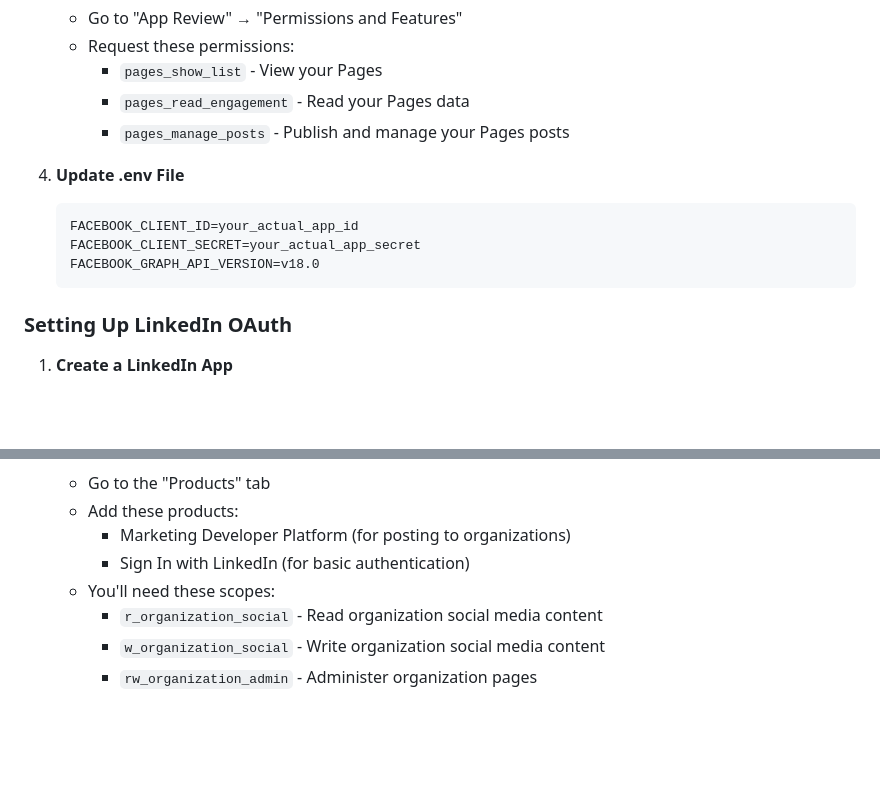
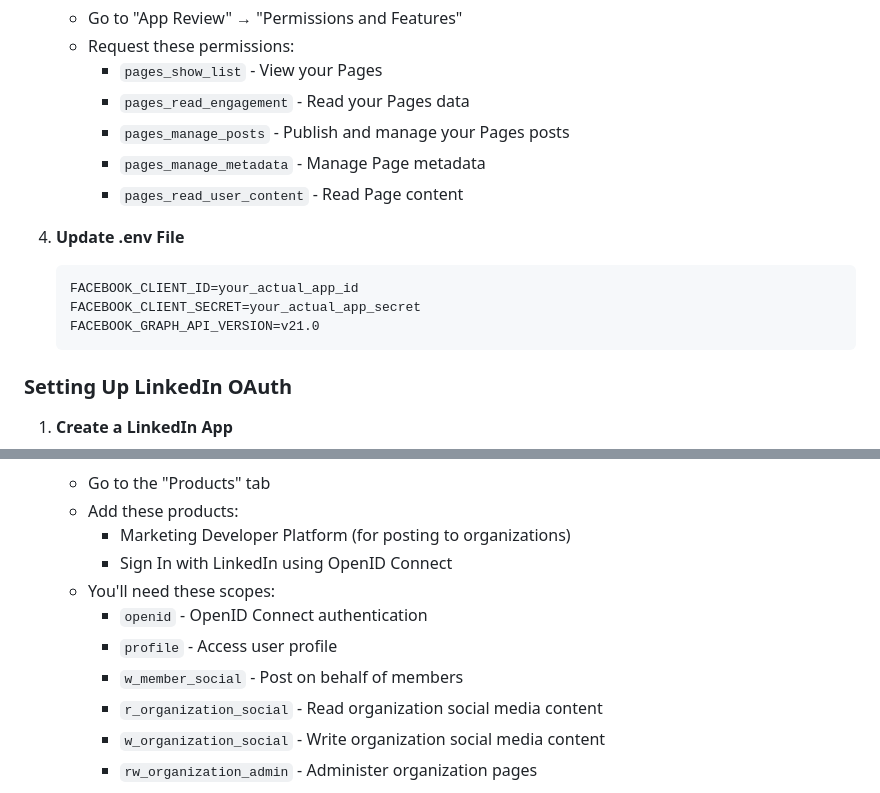
Before and after one commit to md-riaz/OmniPost-CMS, a Markdown page: README.md, 2 parts joined by grey strips. GitHub-like rendering; blank space fills up the shorter version.

````diff
--- a/README.md
+++ b/README.md
@@ -381,12 +381,14 @@ Dashboard → Resources → Post Variants → Add New
      - `pages_show_list` - View your Pages
      - `pages_read_engagement` - Read your Pages data
      - `pages_manage_posts` - Publish and manage your Pages posts
+     - `pages_manage_metadata` - Manage Page metadata
+     - `pages_read_user_content` - Read Page content
 
 4. **Update .env File**
    ```bash
    FACEBOOK_CLIENT_ID=your_actual_app_id
    FACEBOOK_CLIENT_SECRET=your_actual_app_secret
-   FACEBOOK_GRAPH_API_VERSION=v18.0
+   FACEBOOK_GRAPH_API_VERSION=v21.0
    ```
 
 ### Setting Up LinkedIn OAuth
@@ -405,8 +407,11 @@ Dashboard → Resources → Post Variants → Add New
    - Go to the "Products" tab
    - Add these products:
      - Marketing Developer Platform (for posting to organizations)
-     - Sign In with LinkedIn (for basic authentication)
+     - Sign In with LinkedIn using OpenID Connect
    - You'll need these scopes:
+     - `openid` - OpenID Connect authentication
+     - `profile` - Access user profile
+     - `w_member_social` - Post on behalf of members
      - `r_organization_social` - Read organization social media content
      - `w_organization_social` - Write organization social media content
      - `rw_organization_admin` - Administer organization pages
````
Also changed, not shown: INTEGRATION_FIXES.md (added, +579 -0 lines).
